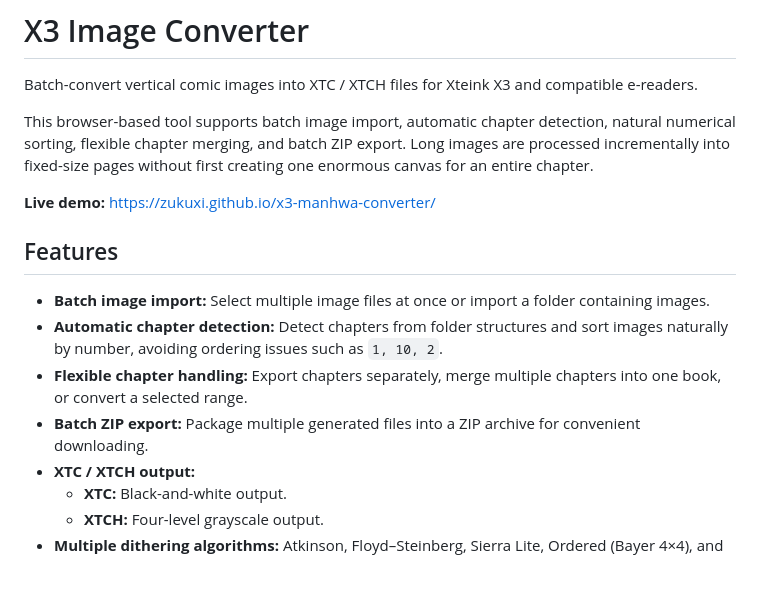
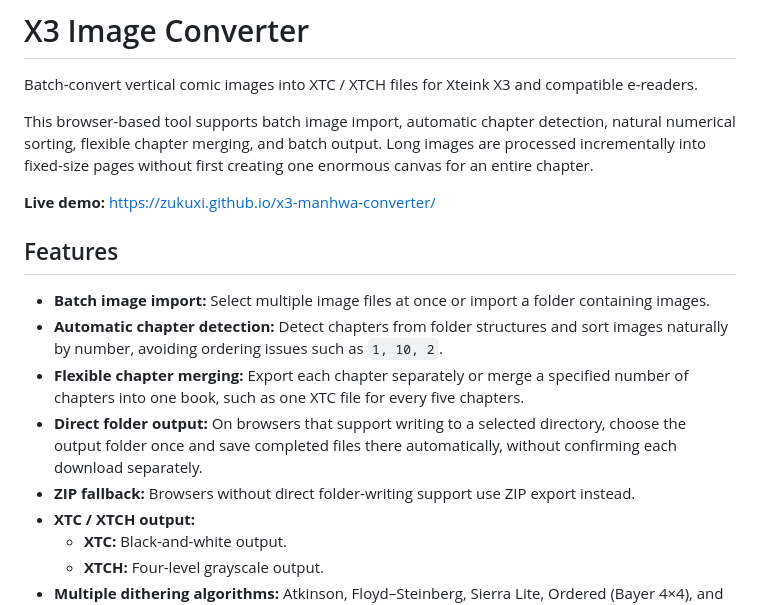
Before and after one commit to zukuxi/x3-manhwa-converter, a Markdown page: README.md, the part around one of its changes. Drawn GitHub-style; blank space fills up the shorter version.

```diff
--- a/README.md
+++ b/README.md
@@ -94,7 +112,7 @@
 
 Batch-convert vertical comic images into XTC / XTCH files for Xteink X3 and compatible e-readers.
 
-This browser-based tool supports batch image import, automatic chapter detection, natural numerical sorting, flexible chapter merging, and batch ZIP export. Long images are processed incrementally into fixed-size pages without first creating one enormous canvas for an entire chapter.
+This browser-based tool supports batch image import, automatic chapter detection, natural numerical sorting, flexible chapter merging, and batch output. Long images are processed incrementally into fixed-size pages without first creating one enormous canvas for an entire chapter.
 
 **Live demo:** https://zukuxi.github.io/x3-manhwa-converter/
 
@@ -102,8 +120,9 @@ This browser-based tool supports batch image import, automatic chapter detection
 
 - **Batch image import:** Select multiple image files at once or import a folder containing images.
 - **Automatic chapter detection:** Detect chapters from folder structures and sort images naturally by number, avoiding ordering issues such as `1, 10, 2`.
-- **Flexible chapter handling:** Export chapters separately, merge multiple chapters into one book, or convert a selected range.
-- **Batch ZIP export:** Package multiple generated files into a ZIP archive for convenient downloading.
+- **Flexible chapter merging:** Export each chapter separately or merge a specified number of chapters into one book, such as one XTC file for every five chapters.
+- **Direct folder output:** On browsers that support writing to a selected directory, choose the output folder once and save completed files there automatically, without confirming each download separately.
+- **ZIP fallback:** Browsers without direct folder-writing support use ZIP export instead.
 - **XTC / XTCH output:**
   - **XTC:** Black-and-white output.
   - **XTCH:** Four-level grayscale output.
```
Also changed, not shown: other parts of README.md (+53 -18 lines).
